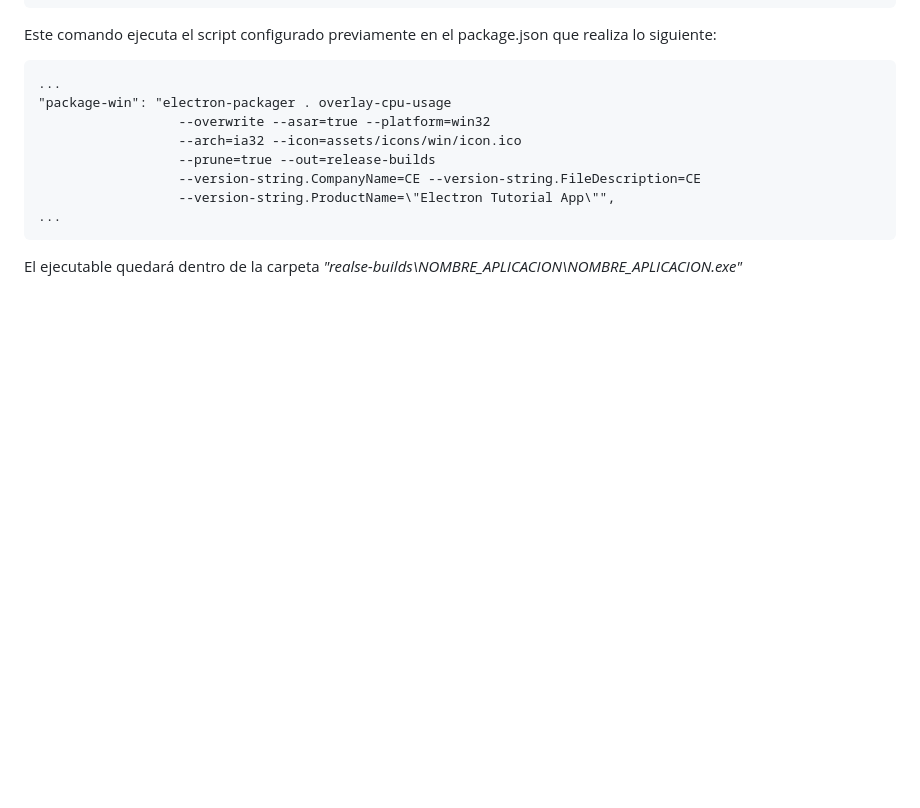
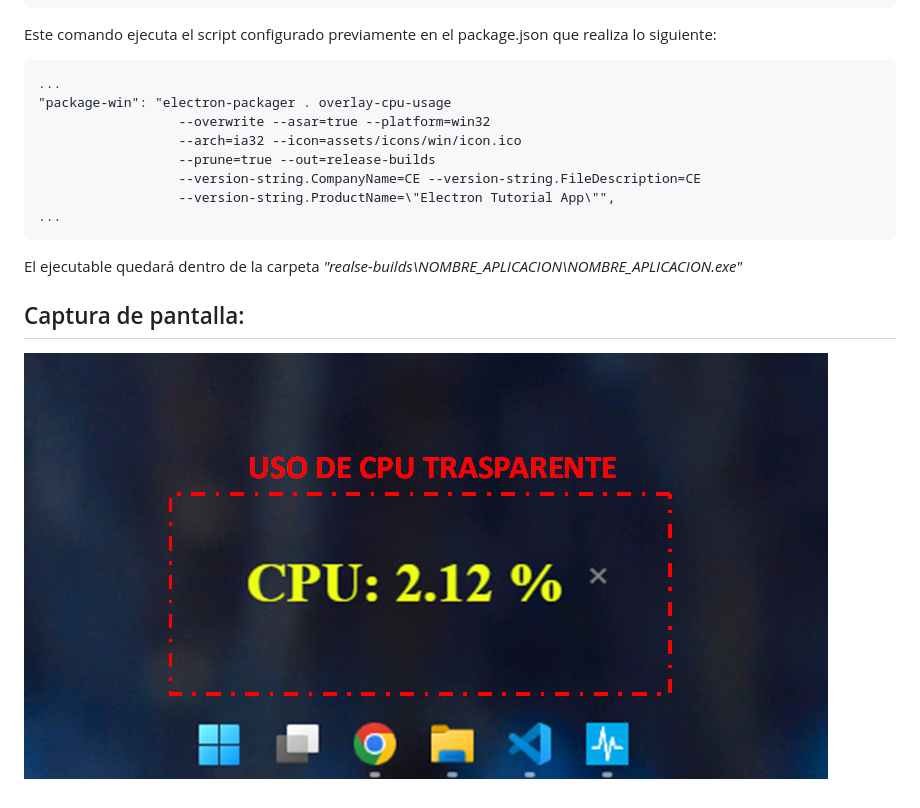
Before and after one commit to cheke42/Uso-de-CPU--Electron, a Markdown page: README.md, the part around the change. GitHub-like rendering; pictures changed too: assets/screenshot.png (added); blank space fills up the shorter version.

Commit message:
Se agrega screenshot del desarrollo

````diff
--- a/README.md
+++ b/README.md
@@ -40,3 +40,7 @@ Este comando ejecuta el script configurado previamente en el package.json que re
 ```
 
 El ejecutable quedará dentro de la carpeta _"realse-builds\NOMBRE_APLICACION\NOMBRE_APLICACION.exe"_
+
+## Captura de pantalla:
+
+![Alt text](/assets/screenshot.png?raw=true "Captura")
````
